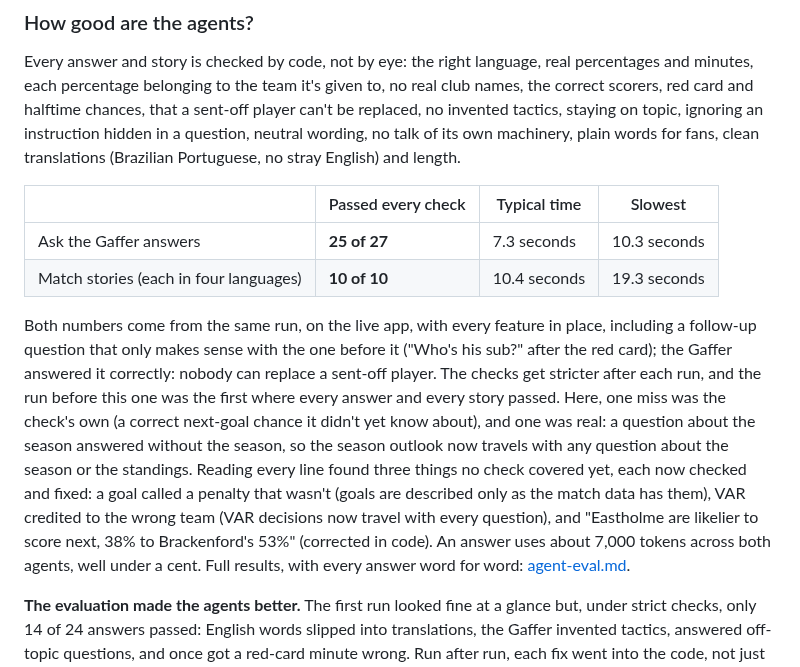
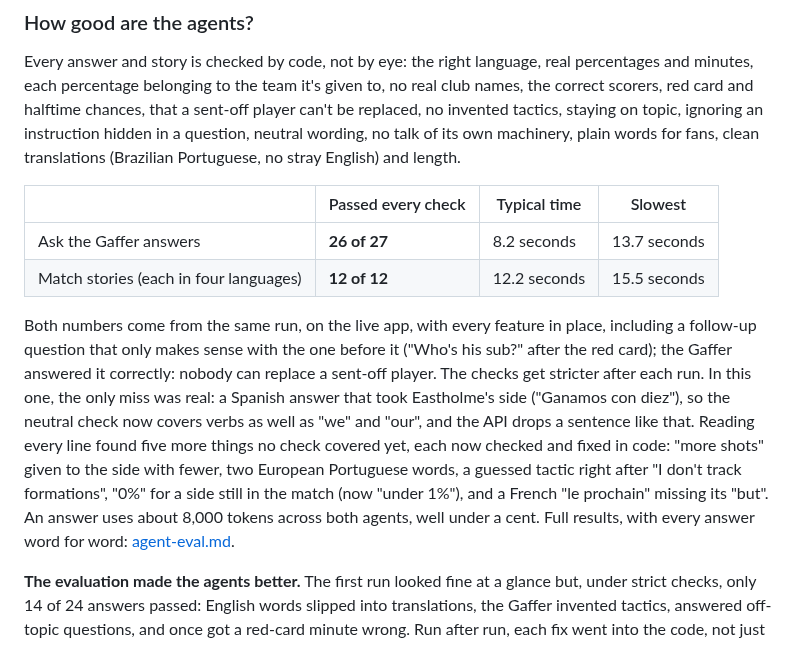
Before and after one commit to bradhack/lasso, a Markdown page: docs/JUDGING.md, the part around the change. Rendered like a GitHub page.

```diff
--- a/docs/JUDGING.md
+++ b/docs/JUDGING.md
@@ -91,10 +91,10 @@ Every answer and story is checked by code, not by eye: the right language, real
 
 | | Passed every check | Typical time | Slowest |
 |---|---|---|---|
-| Ask the Gaffer answers | **25 of 27** | 7.3 seconds | 10.3 seconds |
-| Match stories (each in four languages) | **10 of 10** | 10.4 seconds | 19.3 seconds |
+| Ask the Gaffer answers | **26 of 27** | 8.2 seconds | 13.7 seconds |
+| Match stories (each in four languages) | **12 of 12** | 12.2 seconds | 15.5 seconds |
 
-Both numbers come from the same run, on the live app, with every feature in place, including a follow-up question that only makes sense with the one before it ("Who's his sub?" after the red card); the Gaffer answered it correctly: nobody can replace a sent-off player. The checks get stricter after each run, and the run before this one was the first where every answer and every story passed. Here, one miss was the check's own (a correct next-goal chance it didn't yet know about), and one was real: a question about the season answered without the season, so the season outlook now travels with any question about the season or the standings. Reading every line found three things no check covered yet, each now checked and fixed: a goal called a penalty that wasn't (goals are described only as the match data has them), VAR credited to the wrong team (VAR decisions now travel with every question), and "Eastholme are likelier to score next, 38% to Brackenford's 53%" (corrected in code). An answer uses about 7,000 tokens across both agents, well under a cent. Full results, with every answer word for word: [agent-eval.md](agent-eval.md).
+Both numbers come from the same run, on the live app, with every feature in place, including a follow-up question that only makes sense with the one before it ("Who's his sub?" after the red card); the Gaffer answered it correctly: nobody can replace a sent-off player. The checks get stricter after each run. In this one, the only miss was real: a Spanish answer that took Eastholme's side ("Ganamos con diez"), so the neutral check now covers verbs as well as "we" and "our", and the API drops a sentence like that. Reading every line found five more things no check covered yet, each now checked and fixed in code: "more shots" given to the side with fewer, two European Portuguese words, a guessed tactic right after "I don't track formations", "0%" for a side still in the match (now "under 1%"), and a French "le prochain" missing its "but". An answer uses about 8,000 tokens across both agents, well under a cent. Full results, with every answer word for word: [agent-eval.md](agent-eval.md).
 
 **The evaluation made the agents better.** The first run looked fine at a glance but, under strict checks, only 14 of 24 answers passed: English words slipped into translations, the Gaffer invented tactics, answered off-topic questions, and once got a red-card minute wrong. Run after run, each fix went into the code, not just the instructions: the true events, numbers and rules travel with every question; an off-topic question never reaches the writer; translations are corrected automatically; a reply with broken formatting is recovered rather than lost; and after full time the Gaffer talks about the result, never "a 100% chance".
 
```
Also changed, not shown: README.md (+1 -1 lines), docs/img/submission-3-the-gaffer.png, 3 other files.
